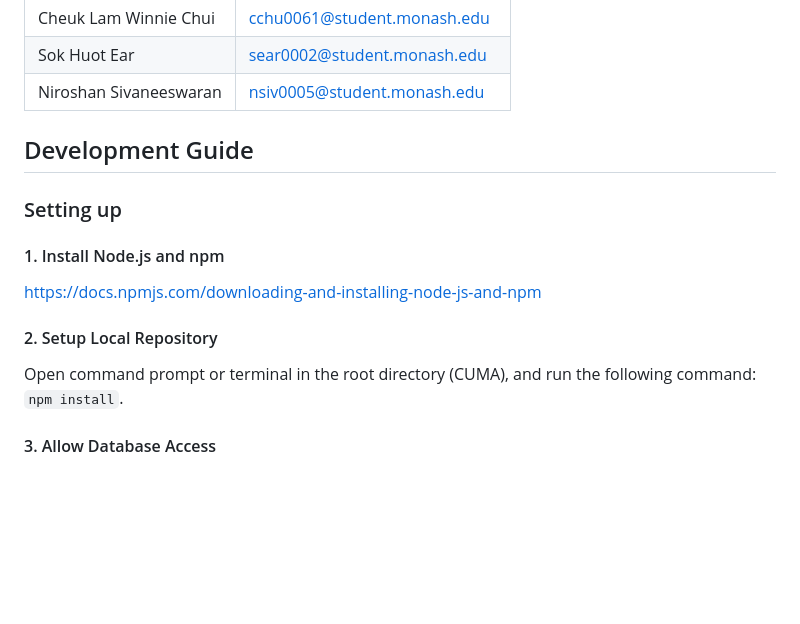
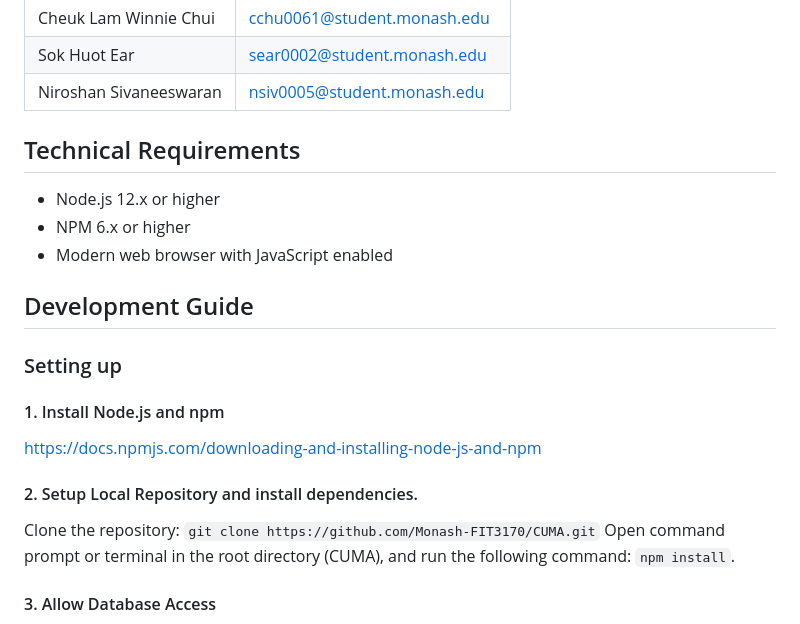
Before and after one commit to Monash-FIT3170/CUMA, a Markdown page: README.md, the part around the change. Drawn GitHub-style; blank space fills up the shorter version.

Commit message:
Updating the readme doc

```diff
--- a/README.md
+++ b/README.md
@@ -59,6 +59,11 @@ Deployment is done using AWS. To access it, visit: https://3.25.70.20/
 | Niroshan Sivaneeswaran | nsiv0005@student.monash.edu |
 
 
+## Technical Requirements
+
+- Node.js 12.x or higher
+- NPM 6.x or higher
+- Modern web browser with JavaScript enabled
 
 ## Development Guide
 
@@ -68,8 +73,9 @@ Deployment is done using AWS. To access it, visit: https://3.25.70.20/
 
 https://docs.npmjs.com/downloading-and-installing-node-js-and-npm
 
-#### 2. Setup Local Repository
+#### 2. Setup Local Repository and install dependencies.
 
+Clone the repository: `git clone https://github.com/Monash-FIT3170/CUMA.git`
 Open command prompt or terminal in the root directory (CUMA), and run the following command: `npm install`.
 
 #### 3. Allow Database Access
```
